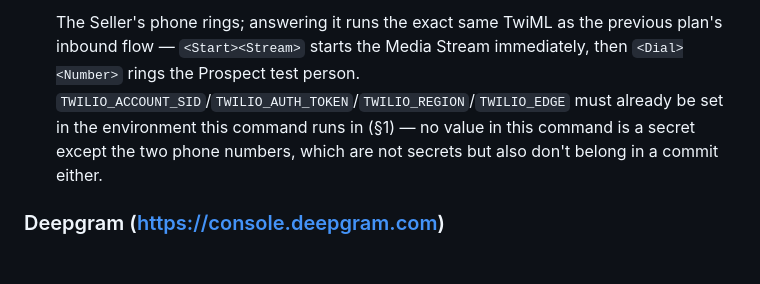
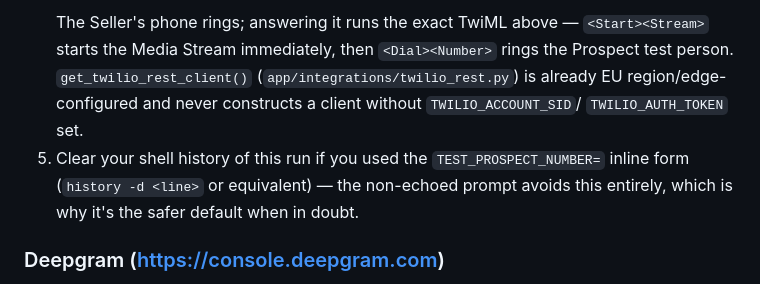
Before and after one commit to HaydarHinisli/HaydarHinisli, a Markdown page: replica-handoff/docs/REAL_TEST_SETUP.md, the part around one of its changes. Rendered like a GitHub page; blank space fills up the shorter version.

````diff
--- a/replica-handoff/docs/REAL_TEST_SETUP.md
+++ b/replica-handoff/docs/REAL_TEST_SETUP.md
@@ -333,11 +388,13 @@ inverts which party is on the parent leg and is explicitly out of scope for
    ```
-   The Seller's phone rings; answering it runs the exact same TwiML as the
-   previous plan's inbound flow — `<Start><Stream>` starts the Media Stream
-   immediately, then `<Dial><Number>` rings the Prospect test person.
-   `TWILIO_ACCOUNT_SID`/`TWILIO_AUTH_TOKEN`/`TWILIO_REGION`/`TWILIO_EDGE` must
-   already be set in the environment this command runs in (§1) — no value in
-   this command is a secret except the two phone numbers, which are not
-   secrets but also don't belong in a commit either.
+   The Seller's phone rings; answering it runs the exact TwiML above —
+   `<Start><Stream>` starts the Media Stream immediately, then
+   `<Dial><Number>` rings the Prospect test person. `get_twilio_rest_client()`
+   (`app/integrations/twilio_rest.py`) is already EU region/edge-configured
+   and never constructs a client without `TWILIO_ACCOUNT_SID`/
+   `TWILIO_AUTH_TOKEN` set.
+5. Clear your shell history of this run if you used the `TEST_PROSPECT_NUMBER=`
+   inline form (`history -d <line>` or equivalent) — the non-echoed prompt
+   avoids this entirely, which is why it's the safer default when in doubt.
 
 ### Deepgram (https://console.deepgram.com)
 
````
Also changed, not shown: other parts of replica-handoff/docs/REAL_TEST_SETUP.md (+77 -22 lines), replica-handoff/docs/DECISIONS.md (+52 -0 lines).
